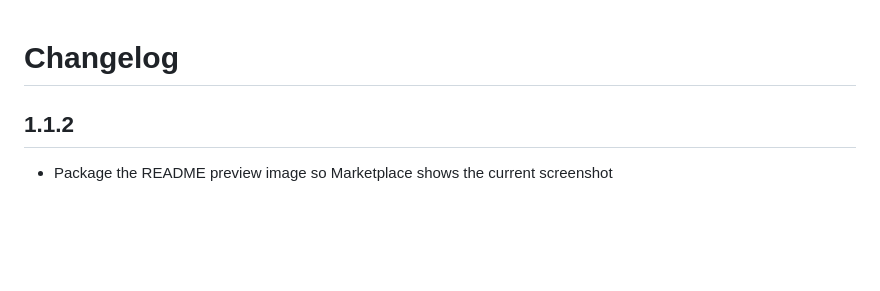
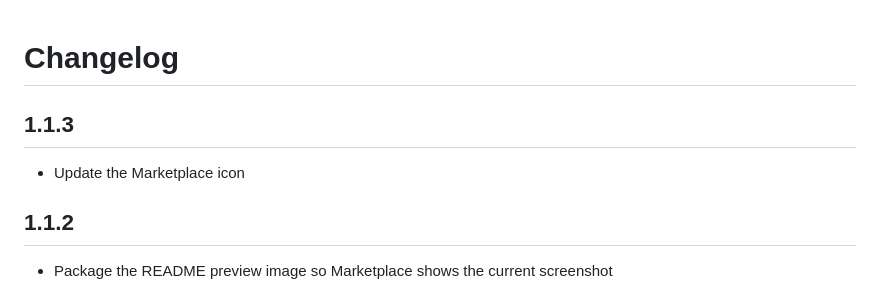
Before and after one commit to adriantaf/monokai-modern-contrast, a Markdown page: CHANGELOG.md, the part around the change. Rendered like a GitHub page; blank space fills up the shorter version.

Commit message:
Add the new Marketplace icon and bump to 1.1.3.
Co-authored-by: Cursor <cursoragent@cursor.com>

```diff
--- a/CHANGELOG.md
+++ b/CHANGELOG.md
@@ -1,4 +1,8 @@
 # Changelog
+
+## 1.1.3
+
+- Update the Marketplace icon
 
 ## 1.1.2
 
```
Also changed, not shown: res/icon.png, 1 other file.
